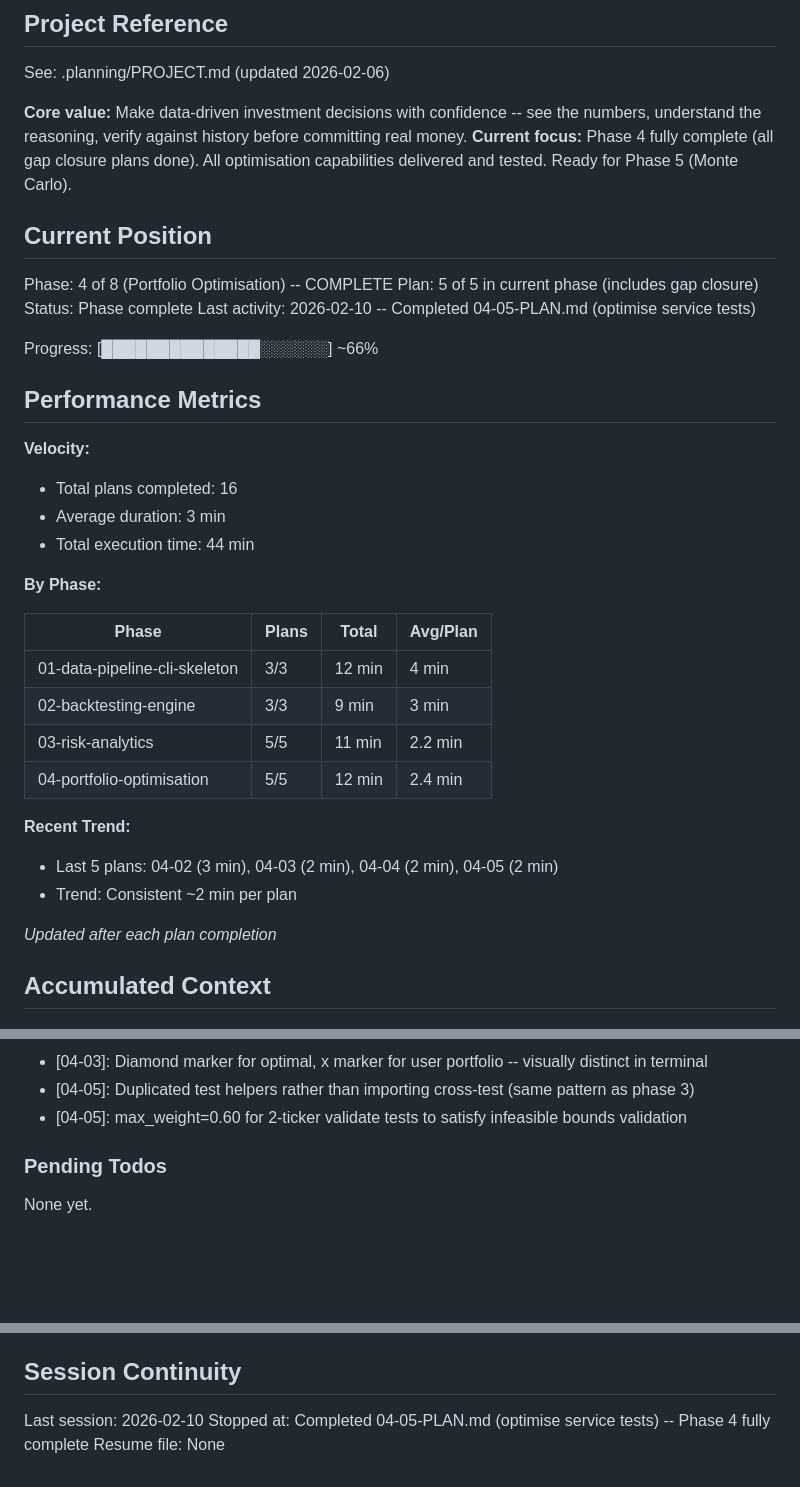
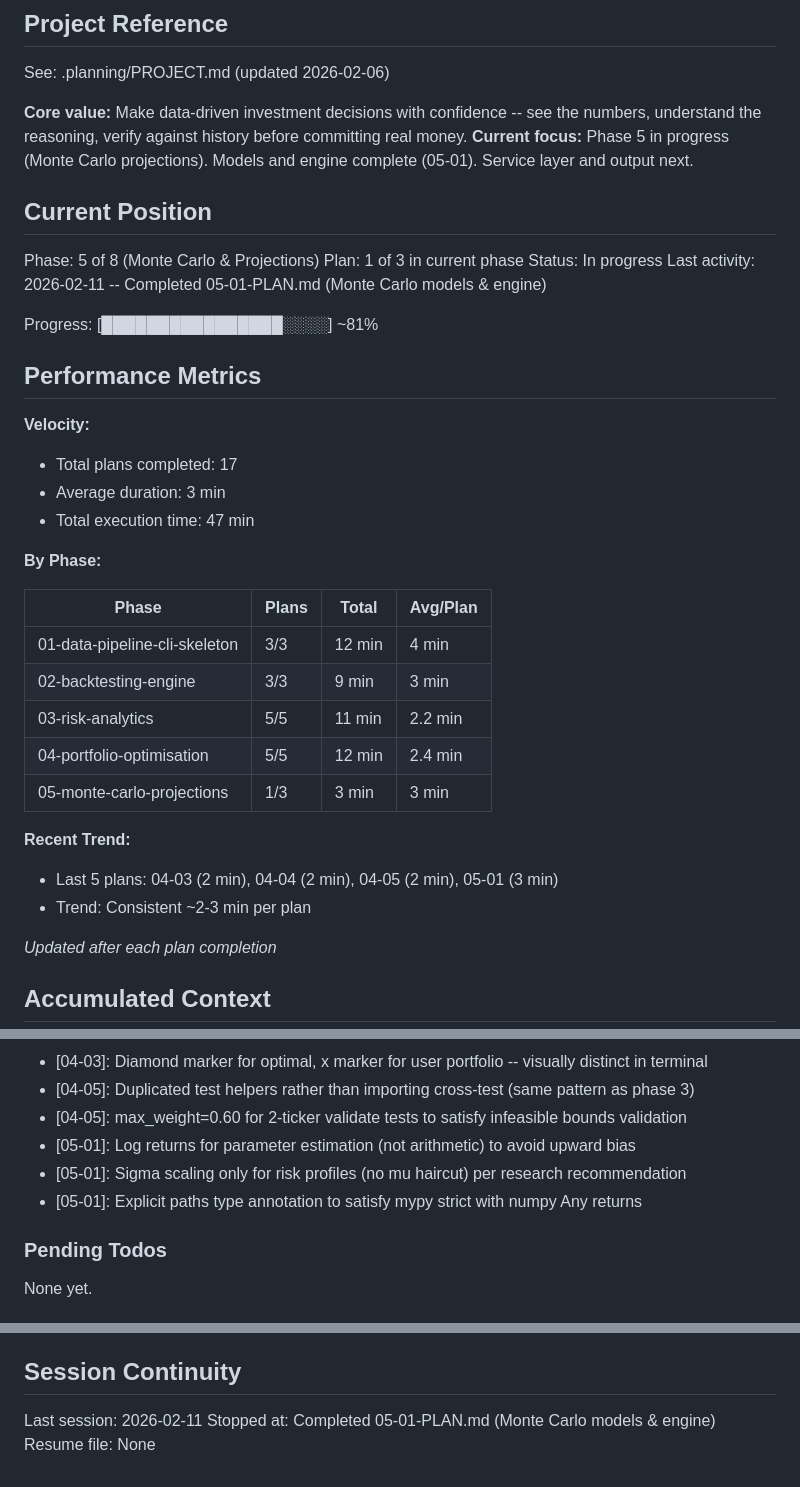
Before and after one commit to thegr4nge/portfolioforge, a Markdown page: .planning/STATE.md, 3 parts joined by grey strips. GitHub-like rendering; blank space fills up the shorter version.

Commit message:
docs(05-01): complete Monte Carlo models & engine plan
Tasks completed: 2/2
- Pydantic models (ProjectionConfig, ProjectionResult, GoalAnalysis)
- GBM simulation engine with tests (11 passing)

SUMMARY: .planning/phases/05-monte-carlo-projections/05-01-SUMMARY.md

Co-Authored-By: Claude Opus 4.6 <noreply@anthropic.com>

```diff
--- a/.planning/STATE.md
+++ b/.planning/STATE.md
@@ -5,23 +5,23 @@
 See: .planning/PROJECT.md (updated 2026-02-06)
 
 **Core value:** Make data-driven investment decisions with confidence -- see the numbers, understand the reasoning, verify against history before committing real money.
-**Current focus:** Phase 4 fully complete (all gap closure plans done). All optimisation capabilities delivered and tested. Ready for Phase 5 (Monte Carlo).
+**Current focus:** Phase 5 in progress (Monte Carlo projections). Models and engine complete (05-01). Service layer and output next.
 
 ## Current Position
 
-Phase: 4 of 8 (Portfolio Optimisation) -- COMPLETE
-Plan: 5 of 5 in current phase (includes gap closure)
-Status: Phase complete
-Last activity: 2026-02-10 -- Completed 04-05-PLAN.md (optimise service tests)
+Phase: 5 of 8 (Monte Carlo & Projections)
+Plan: 1 of 3 in current phase
+Status: In progress
+Last activity: 2026-02-11 -- Completed 05-01-PLAN.md (Monte Carlo models & engine)
 
-Progress: [██████████████░░░░░░] ~66%
+Progress: [████████████████░░░░] ~81%
 
 ## Performance Metrics
 
 **Velocity:**
-- Total plans completed: 16
+- Total plans completed: 17
 - Average duration: 3 min
-- Total execution time: 44 min
+- Total execution time: 47 min
 
 **By Phase:**
 
@@ -31,10 +31,11 @@ Progress: [██████████████░░░░░░] ~66%
 | 02-backtesting-engine | 3/3 | 9 min | 3 min |
 | 03-risk-analytics | 5/5 | 11 min | 2.2 min |
 | 04-portfolio-optimisation | 5/5 | 12 min | 2.4 min |
+| 05-monte-carlo-projections | 1/3 | 3 min | 3 min |
 
 **Recent Trend:**
-- Last 5 plans: 04-02 (3 min), 04-03 (2 min), 04-04 (2 min), 04-05 (2 min)
-- Trend: Consistent ~2 min per plan
+- Last 5 plans: 04-03 (2 min), 04-04 (2 min), 04-05 (2 min), 05-01 (3 min)
+- Trend: Consistent ~2-3 min per plan
 
 *Updated after each plan completion*
 
@@ -93,6 +94,9 @@ Recent decisions affecting current work:
 - [04-03]: Diamond marker for optimal, x marker for user portfolio -- visually distinct in terminal
 - [04-05]: Duplicated test helpers rather than importing cross-test (same pattern as phase 3)
 - [04-05]: max_weight=0.60 for 2-ticker validate tests to satisfy infeasible bounds validation
+- [05-01]: Log returns for parameter estimation (not arithmetic) to avoid upward bias
+- [05-01]: Sigma scaling only for risk profiles (no mu haircut) per research recommendation
+- [05-01]: Explicit paths type annotation to satisfy mypy strict with numpy Any returns
 
 ### Pending Todos
 
@@ -106,6 +110,6 @@ None yet.
 
 ## Session Continuity
 
-Last session: 2026-02-10
-Stopped at: Completed 04-05-PLAN.md (optimise service tests) -- Phase 4 fully complete
+Last session: 2026-02-11
+Stopped at: Completed 05-01-PLAN.md (Monte Carlo models & engine)
 Resume file: None
```
Also changed, not shown: 1 other file.
